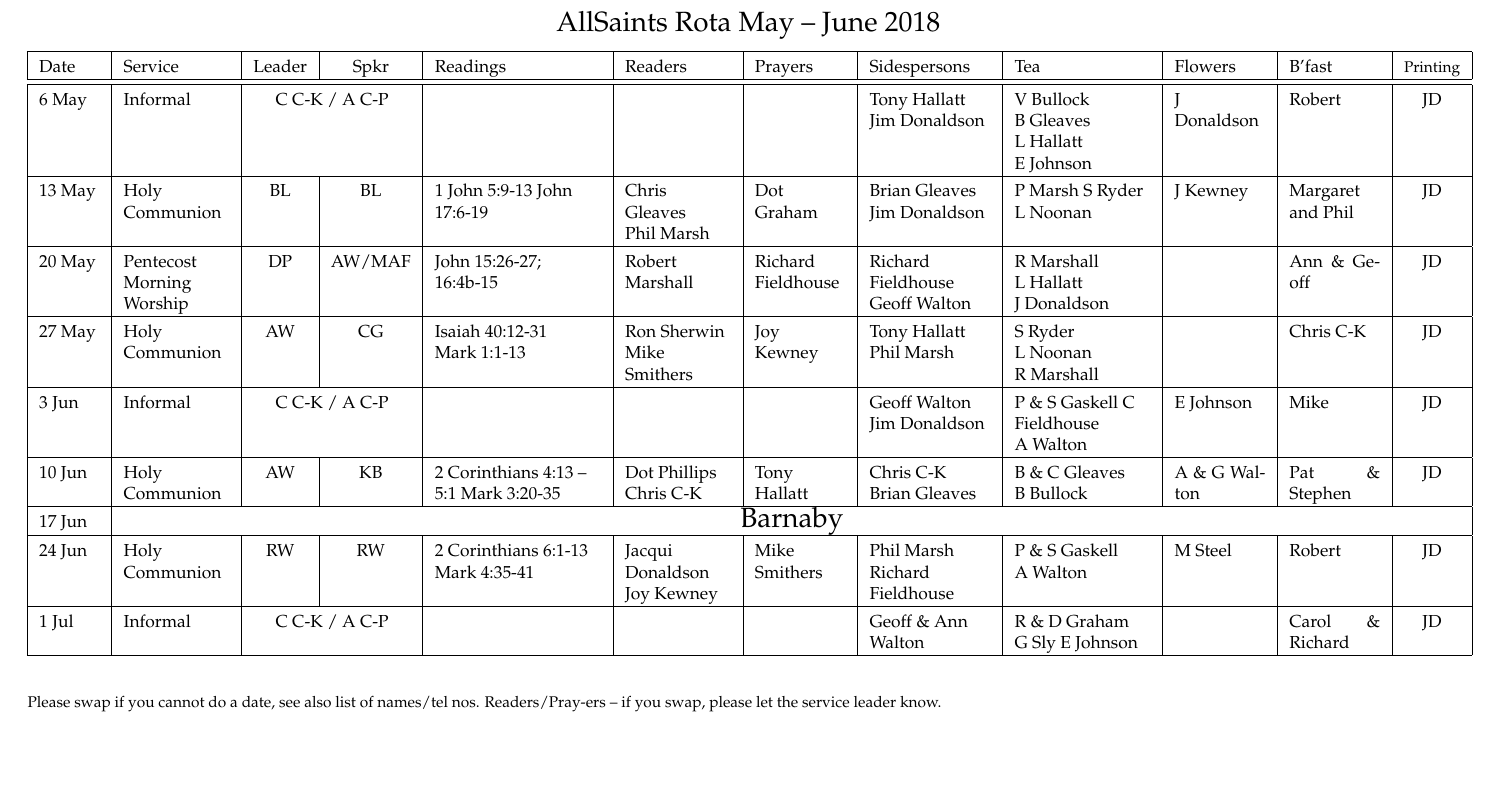
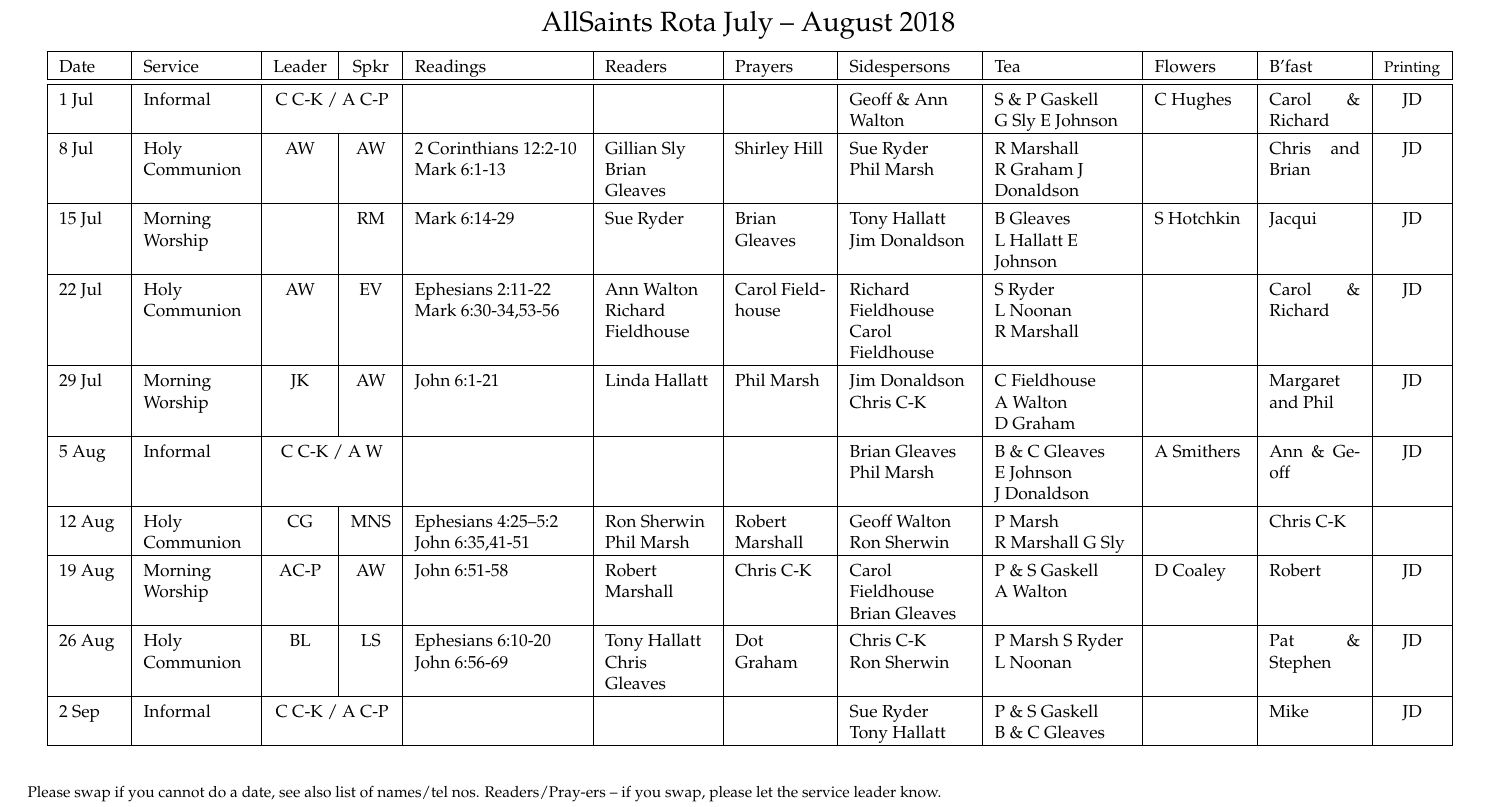
Before and after one commit to RobertAJMarshall/Rotas, a LaTeX document (AllSaintsRota.tex): part of the page, cut so that both start at the same text, the shorter picture padded with empty space. Compiled offline with pdfLaTeX; a LaTeX package or settings file that is missing is left out.

Commit message:
The next rota?

```diff
--- a/AllSaintsRota.tex
+++ b/AllSaintsRota.tex
@@ -85,7 +85,7 @@
 %\includegraphics[width=1cm, scale=0.10]{bells.jpeg}
   AllSaints Rota
 %{\Huge Draft}
-May -- June 2018
+July -- August 2018
 %\includegraphics[width=1cm, scale=0.10]{bells.jpeg}
 }%}
 % \begin{figure}%[h]%t!]
@@ -129,15 +129,16 @@ c|}\hline % collect sheets
 Sidespersons & %Welcome Team &
  Tea &  Flowers & B'fast  &{\footnotesize Printing} \\ \hline % & Cr\^{e}che
 \hline
-6 May & Informal & \multicolumn{2}{c|}{C C-K / A C-P} & &  &  & Tony Hallatt Jim Donaldson & V Bullock B~Gleaves L~Hallatt E~Johnson & J Donaldson & Robert & JD \\ \hline
-13 May & Holy Communion & BL & BL & 1 John 5:9-13 John 17:6-19 & Chris Gleaves Phil~Marsh & Dot Graham & Brian Gleaves  Jim Donaldson  &  P Marsh S Ryder L Noonan & J Kewney & Margaret and Phil & JD \\ \hline
-20 May & Pentecost Morning Worship & DP & AW/MAF & John 15:26-27; 16:4b-15 & Robert Marshall & Richard Fieldhouse &  Richard Fieldhouse Geoff Walton & R Marshall L~Hallatt J~Donaldson &  & Ann \& Geoff & JD \\ \hline
-27 May & Holy Communion & AW & CG & Isaiah 40:12-31 Mark~1:1-13 & Ron Sherwin Mike Smithers & Joy Kewney &  Tony Hallatt  Phil~Marsh & S Ryder L~Noonan R~Marshall &  & Chris C-K & JD \\ \hline
-3 Jun & Informal & \multicolumn{2}{c|}{C C-K / A C-P } &  &  & & Geoff Walton  Jim Donaldson  & P \& S Gaskell C Fieldhouse A~Walton & E Johnson & Mike & JD \\ \hline
-10 Jun & Holy Communion & AW & KB & 2 Corinthians 4:13 -- 5:1 Mark 3:20-35 & Dot Phillips Chris C-K   & Tony Hallatt &  Chris C-K Brian Gleaves & B \& C Gleaves B~Bullock & A \& G Walton & Pat \& Stephen & JD \\ \hline
-17 Jun & \multicolumn{11}{c|}{\Large Barnaby}                  \\ \hline
-24 Jun & Holy Communion & RW & RW & 2 Corinthians 6:1-13 Mark 4:35-41 & Jacqui Donaldson Joy Kewney & Mike Smithers & Phil Marsh  Richard Fieldhouse & P \& S Gaskell A~Walton  & M Steel & Robert & JD \\ \hline
-1 Jul & Informal & \multicolumn{2}{c|}{C C-K / A C-P} &  &  &  & Geoff \& Ann Walton & R \& D Graham G~Sly E Johnson &  & Carol \& Richard & JD \\ \hline
+1 Jul & Informal & \multicolumn{2}{c|}{C C-K / A C-P}  &  &  &  & Geoff \& Ann Walton & S \& P Gaskell G~Sly E Johnson & C Hughes & Carol \& Richard & JD \\ \hline
+8 Jul & Holy Communion & AW & AW & 2 Corinthians 12:2-10 Mark 6:1-13 & Gillian Sly Brian Gleaves  & Shirley Hill & Sue Ryder Phil~Marsh   & R Marshall R~Graham  J Donaldson &  & Chris and Brian & JD \\ \hline
+15 Jul & Morning Worship &  & RM & \multicolumn{1}{l|}{Mark 6:14-29} & Sue Ryder & Brian Gleaves & Tony Hallatt Jim Donaldson & B Gleaves L~Hallatt E Johnson & S Hotchkin & Jacqui & JD \\ \hline
+22 Jul & Holy Communion & AW & EV & Ephesians 2:11-22 Mark 6:30-34,53-56 & Ann Walton Richard Fieldhouse & Carol Fieldhouse &  Richard Fieldhouse  Carol Fieldhouse & S Ryder L~Noonan R~Marshall &  & Carol \& Richard & JD \\ \hline
+29 Jul & Morning Worship & JK & AW & John 6:1-21 & Linda Hallatt & Phil Marsh &  Jim Donaldson Chris C-K & C Fieldhouse A~Walton D~Graham &  & Margaret and Phil & JD \\ \hline
+5 Aug & Informal & \multicolumn{2}{c|}{C C-K / A W}  &  &  &  & Brian Gleaves Phil Marsh & B \& C Gleaves E~Johnson J~Donaldson & A Smithers & Ann \& Geoff & JD \\ \hline
+12 Aug & Holy Communion & CG & MNS & Ephesians 4:25--5:2 John 6:35,41-51 & Ron Sherwin Phil Marsh & Robert Marshall & Geoff Walton Ron Sherwin & P Marsh R~Marshall G~Sly &  & Chris C-K &  \\ \hline
+19 Aug & Morning Worship & AC-P & AW & John 6:51-58 & Robert Marshall & Chris C-K & Carol Fieldhouse Brian Gleaves   & P \& S Gaskell A~Walton  & D Coaley & Robert & JD \\ \hline
+26 Aug & Holy Communion & BL & LS & Ephesians 6:10-20 John 6:56-69 & Tony Hallatt Chris Gleaves & Dot Graham & Chris C-K Ron~Sherwin &  P Marsh S Ryder L Noonan &  & Pat \& Stephen & JD \\ \hline
+2 Sep & Informal & \multicolumn{2}{c|}{C C-K / A C-P}  & \multicolumn{1}{l|}{} &  &  & Sue Ryder Tony Hallatt & P \& S Gaskell B~\&~C~Gleaves &  & Mike & JD \\ \hline
 \end{tabular}
 \label{}
 %\end{table}
```
